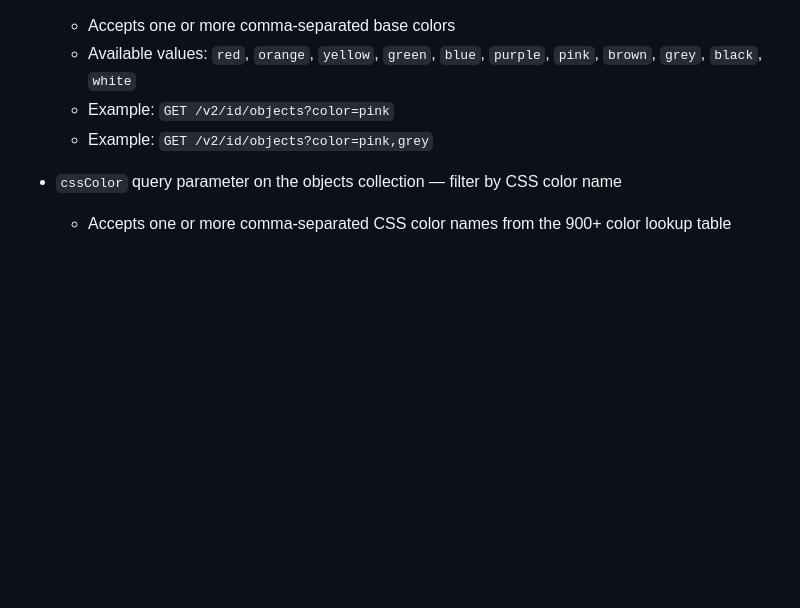
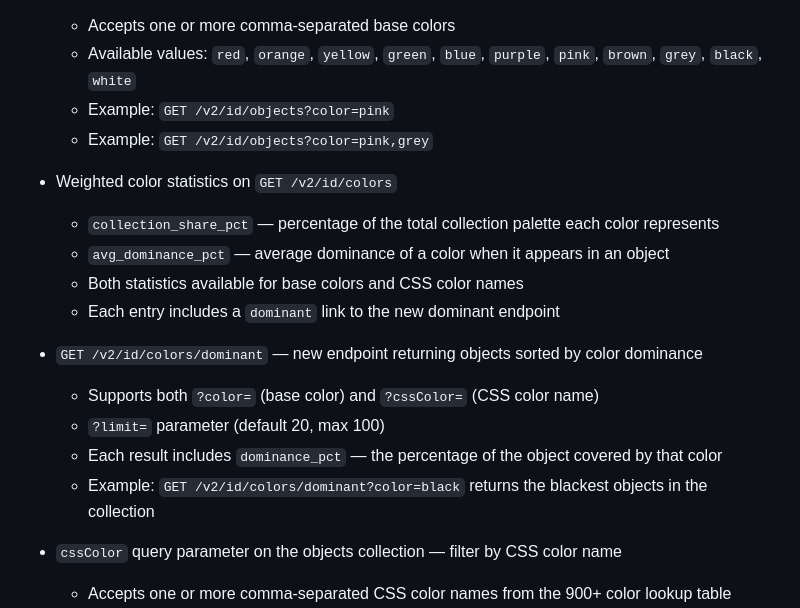
Before and after one commit to DesignMuseumGent/dmg-rest-api, a Markdown page: CHANGELOG.md, the part around one of its changes. GitHub-like rendering; blank space fills up the shorter version.

Commit message:
Add new color statistics and endpoints to v2 API

```diff
--- a/CHANGELOG.md
+++ b/CHANGELOG.md
@@ -22,6 +23,18 @@ This project follows [Semantic Versioning](https://semver.org): `MAJOR.MINOR.PAT
   - Available values: `red`, `orange`, `yellow`, `green`, `blue`, `purple`, `pink`, `brown`, `grey`, `black`, `white`
   - Example: `GET /v2/id/objects?color=pink`
   - Example: `GET /v2/id/objects?color=pink,grey`
+
+- Weighted color statistics on `GET /v2/id/colors`
+  - `collection_share_pct` — percentage of the total collection palette each color represents
+  - `avg_dominance_pct` — average dominance of a color when it appears in an object
+  - Both statistics available for base colors and CSS color names
+  - Each entry includes a `dominant` link to the new dominant endpoint
+
+- `GET /v2/id/colors/dominant` — new endpoint returning objects sorted by color dominance
+  - Supports both `?color=` (base color) and `?cssColor=` (CSS color name)
+  - `?limit=` parameter (default 20, max 100)
+  - Each result includes `dominance_pct` — the percentage of the object covered by that color
+  - Example: `GET /v2/id/colors/dominant?color=black` returns the blackest objects in the collection
 
 - `cssColor` query parameter on the objects collection — filter by CSS color name
   - Accepts one or more comma-separated CSS color names from the 900+ color lookup table
```
Also changed, not shown: other parts of CHANGELOG.md (+1 -0 lines).
